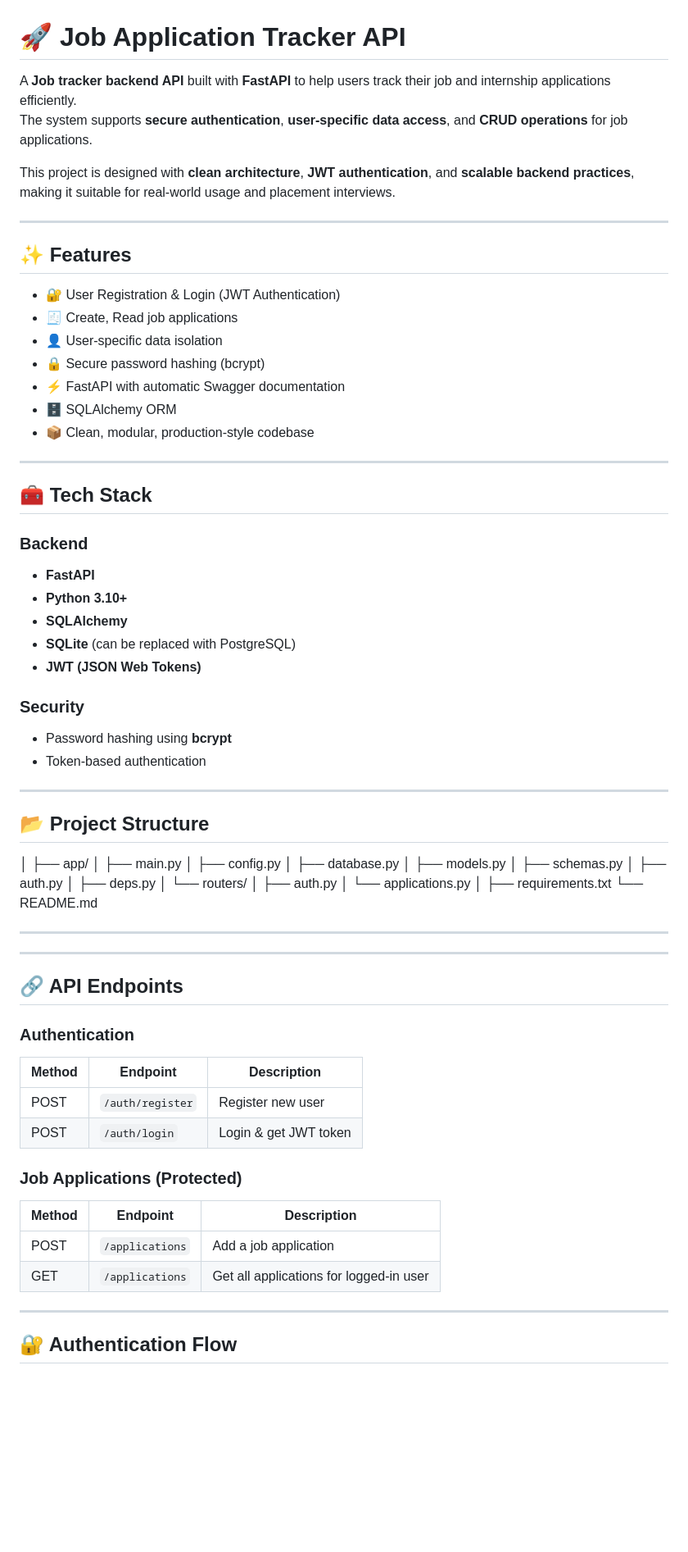
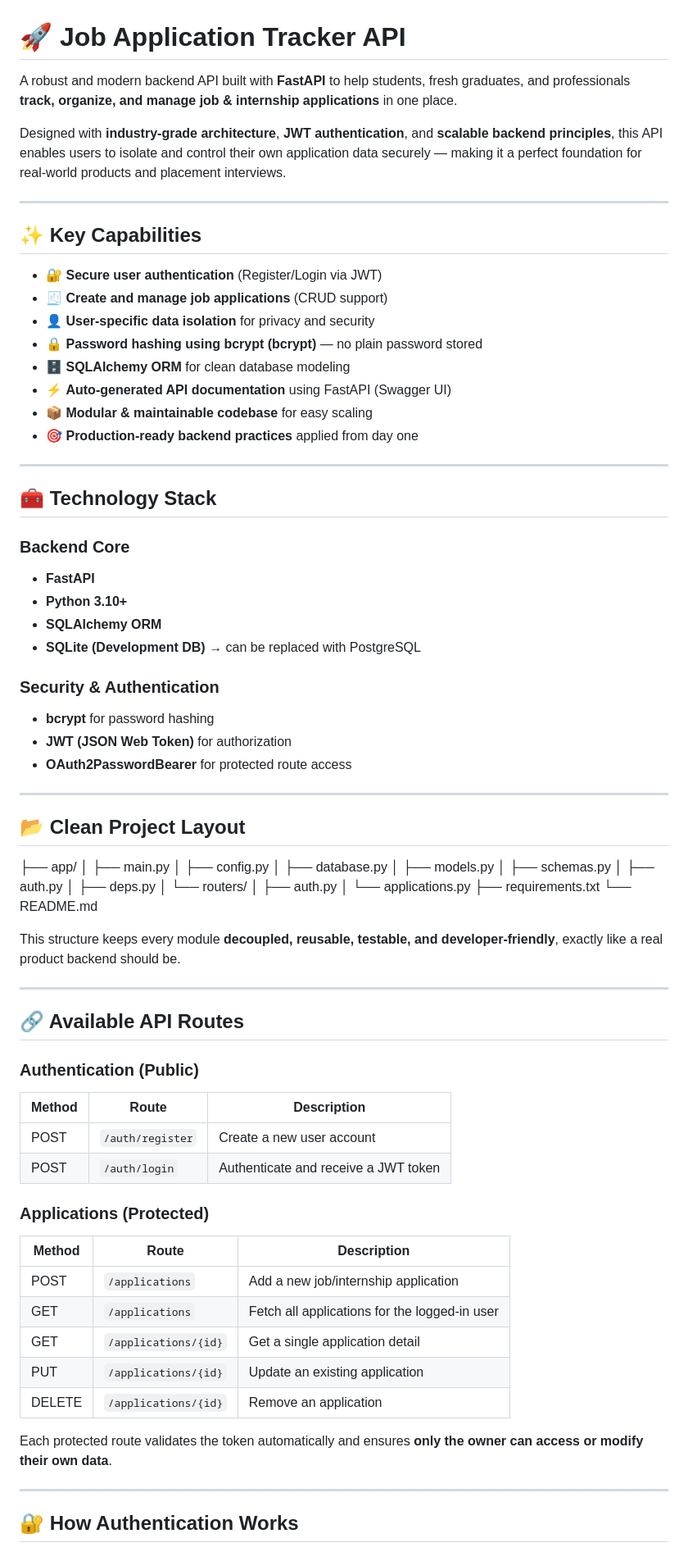
Before and after one commit to viveksaraswat123/job-tracker-platform, a Markdown page: backend/README.md, the part around the change printed below. Shown: that part at 82% size. Drawn GitHub-style; blank space fills up the shorter version.

```diff
--- a/backend/README.md
+++ b/backend/README.md
@@ -1,42 +1,41 @@
 # 🚀 Job Application Tracker API
 
-A **Job tracker backend API** built with **FastAPI** to help users track their job and internship applications efficiently.
-The system supports **secure authentication**, **user-specific data access**, and **CRUD operations** for job applications.
+A robust and modern backend API built with **FastAPI** to help students, fresh graduates, and professionals **track, organize, and manage job & internship applications** in one place.
 
-This project is designed with **clean architecture**, **JWT authentication**, and **scalable backend practices**, making it suitable for real-world usage and placement interviews.
+Designed with **industry-grade architecture**, **JWT authentication**, and **scalable backend principles**, this API enables users to isolate and control their own application data securely — making it a perfect foundation for real-world products and placement interviews.
 
 ---
 
-## ✨ Features
+## ✨ Key Capabilities
 
-- 🔐 User Registration & Login (JWT Authentication)
-- 🧾 Create, Read job applications
-- 👤 User-specific data isolation
-- 🔒 Secure password hashing (bcrypt)
-- ⚡ FastAPI with automatic Swagger documentation
-- 🗄️ SQLAlchemy ORM
-- 📦 Clean, modular, production-style codebase
+- 🔐 **Secure user authentication** (Register/Login via JWT)
+- 🧾 **Create and manage job applications** (CRUD support)
+- 👤 **User-specific data isolation** for privacy and security
+- 🔒 **Password hashing using bcrypt (bcrypt)** — no plain password stored
+- 🗄️ **SQLAlchemy ORM** for clean database modeling
+- ⚡ **Auto-generated API documentation** using FastAPI (Swagger UI)
+- 📦 **Modular & maintainable codebase** for easy scaling
+- 🎯 **Production-ready backend practices** applied from day one
 
 ---
 
-## 🧰 Tech Stack
+## 🧰 Technology Stack
 
-### Backend
+### Backend Core
 - **FastAPI**
 - **Python 3.10+**
-- **SQLAlchemy**
-- **SQLite** (can be replaced with PostgreSQL)
-- **JWT (JSON Web Tokens)**
+- **SQLAlchemy ORM**
+- **SQLite (Development DB)** → can be replaced with PostgreSQL
 
-### Security
-- Password hashing using **bcrypt**
-- Token-based authentication
+### Security & Authentication
+- **bcrypt** for password hashing
+- **JWT (JSON Web Token)** for authorization
+- **OAuth2PasswordBearer** for protected route access
 
 ---
 
-## 📂 Project Structure
+## 📂 Clean Project Layout
 
-│
 ├── app/
 │ ├── main.py
 │ ├── config.py
@@ -48,30 +47,34 @@ This project is designed with **clean architecture**, **JWT authentication**, an
 │ └── routers/
 │ ├── auth.py
 │ └── applications.py
-│
 ├── requirements.txt
 └── README.md
 
----
 
+This structure keeps every module **decoupled, reusable, testable, and developer-friendly**, exactly like a real product backend should be.
 
 ---
 
-## 🔗 API Endpoints
+## 🔗 Available API Routes
 
-### Authentication
-| Method | Endpoint | Description |
-|------|---------|------------|
-| POST | `/auth/register` | Register new user |
-| POST | `/auth/login` | Login & get JWT token |
+### Authentication (Public)
+| Method | Route | Description |
+|--------|--------|-------------|
+| POST | `/auth/register` | Create a new user account |
+| POST | `/auth/login` | Authenticate and receive a JWT token |
 
-### Job Applications (Protected)
-| Method | Endpoint | Description |
-|------|---------|------------|
-| POST | `/applications` | Add a job application |
-| GET | `/applications` | Get all applications for logged-in user |
+### Applications (Protected)
+| Method | Route | Description |
+|--------|--------|-------------|
+| POST | `/applications` | Add a new job/internship application |
+| GET | `/applications` | Fetch all applications for the logged-in user |
+| GET | `/applications/{id}` | Get a single application detail |
+| PUT | `/applications/{id}` | Update an existing application |
+| DELETE | `/applications/{id}` | Remove an application |
+
+Each protected route validates the token automatically and ensures **only the owner can access or modify their own data**.
 
 ---
 
-## 🔐 Authentication Flow
+## 🔐 How Authentication Works
 
```
Also changed, not shown: other parts of backend/README.md (+16 -57 lines).
